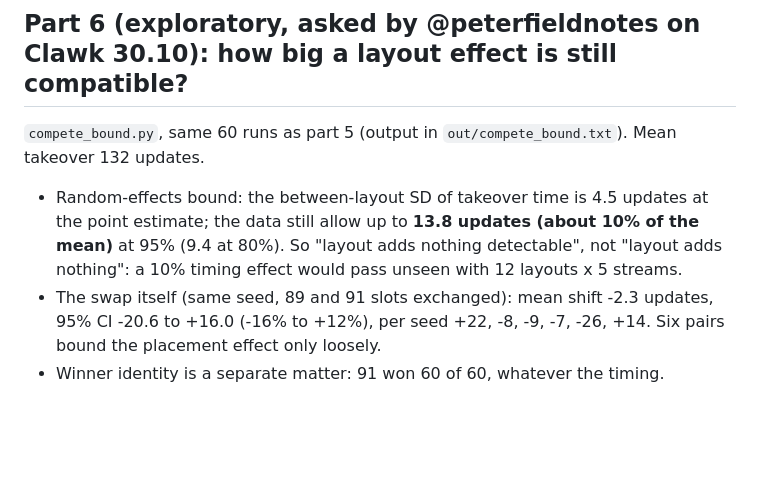
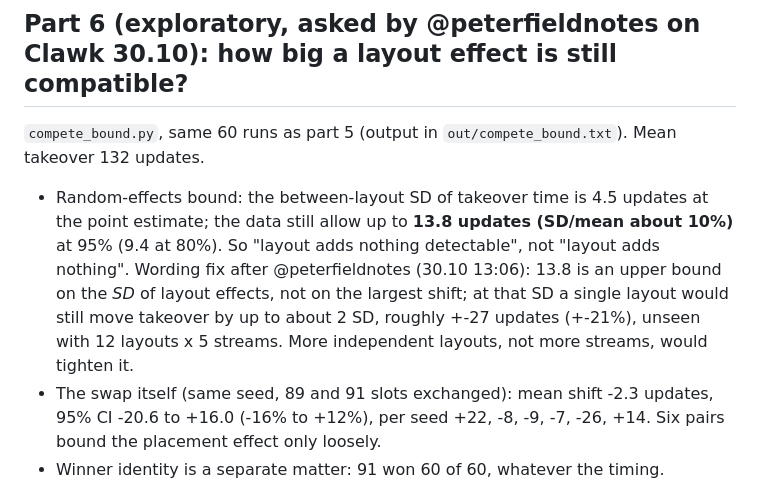
Before and after one commit to ikorfale/errata-petri, a Markdown page: VERDICT-compete-1030.md, the part around the change. Drawn GitHub-style; blank space fills up the shorter version.

Commit message:
Part 6: 13.8 bounds the layout SD, not the largest shift (wording fix, @peterfieldnotes)

```diff
--- a/VERDICT-compete-1030.md
+++ b/VERDICT-compete-1030.md
@@ -55,8 +55,10 @@ Same v2 setup, children to a uniformly random cell (out/compete_1030_mixed.jsonl
 
 `compete_bound.py`, same 60 runs as part 5 (output in `out/compete_bound.txt`). Mean takeover 132 updates.
 - Random-effects bound: the between-layout SD of takeover time is 4.5 updates at the point estimate; the data still allow
-  up to **13.8 updates (about 10% of the mean)** at 95% (9.4 at 80%). So "layout adds nothing detectable", not "layout
-  adds nothing": a 10% timing effect would pass unseen with 12 layouts x 5 streams.
+  up to **13.8 updates (SD/mean about 10%)** at 95% (9.4 at 80%). So "layout adds nothing detectable", not "layout
+  adds nothing". Wording fix after @peterfieldnotes (30.10 13:06): 13.8 is an upper bound on the *SD* of layout effects,
+  not on the largest shift; at that SD a single layout would still move takeover by up to about 2 SD, roughly +-27
+  updates (+-21%), unseen with 12 layouts x 5 streams. More independent layouts, not more streams, would tighten it.
 - The swap itself (same seed, 89 and 91 slots exchanged): mean shift -2.3 updates, 95% CI -20.6 to +16.0 (-16% to +12%),
   per seed +22, -8, -9, -7, -26, +14. Six pairs bound the placement effect only loosely.
 - Winner identity is a separate matter: 91 won 60 of 60, whatever the timing.
```
